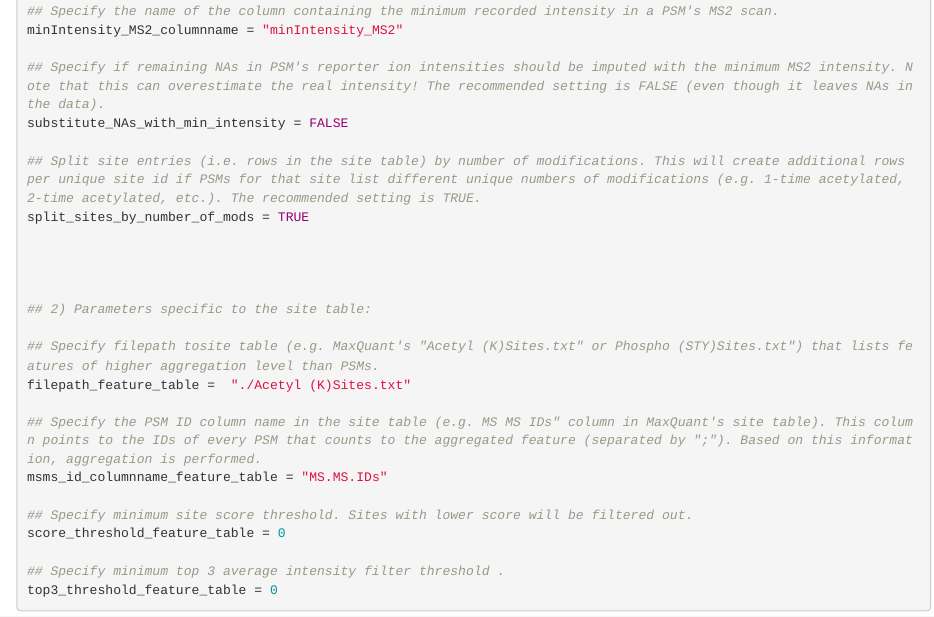
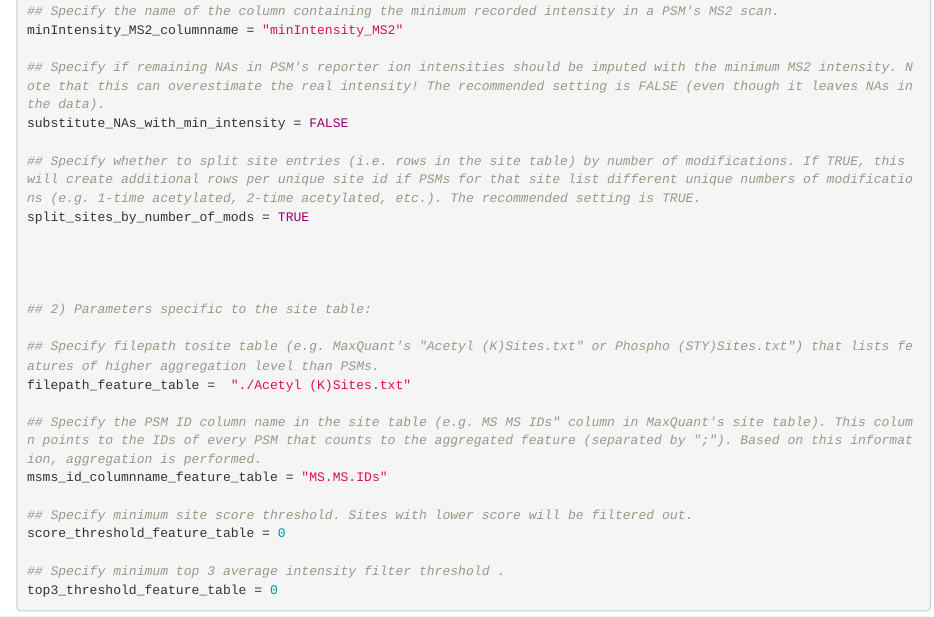
Before and after one commit to maxperutzlabs-ms/SiteToProteinNormalization_in_MultiplexProteomics, an R Markdown document (Aggregate_PSMs_to_Sites.Rmd): the page in a window 1100 px wide, from 840 px down. Rendered offline with R 4.5, knitr and Pandoc, with nearby package versions; some code elsewhere in the file could not run offline.

Commit message:
changed parameter description

```diff
--- a/Aggregate_PSMs_to_Sites.Rmd
+++ b/Aggregate_PSMs_to_Sites.Rmd
@@ -71,7 +71,7 @@ minIntensity_MS2_columnname = "minIntensity_MS2"
 ## Specify if remaining NAs in PSM's reporter ion intensities should be imputed with the minimum MS2 intensity. Note that this can overestimate the real intensity! The recommended setting is FALSE (even though it leaves NAs in the data).
 substitute_NAs_with_min_intensity = FALSE
 
-## Split site entries (i.e. rows in the site table) by number of modifications. This will create additional rows per unique site id if PSMs for that site list different unique numbers of modifications (e.g. 1-time acetylated, 2-time acetylated, etc.). The recommended setting is TRUE.
+## Specify whether to split site entries (i.e. rows in the site table) by number of modifications. If TRUE, this will create additional rows per unique site id if PSMs for that site list different unique numbers of modifications (e.g. 1-time acetylated, 2-time acetylated, etc.). The recommended setting is TRUE.
 split_sites_by_number_of_mods = TRUE
 
 
```
